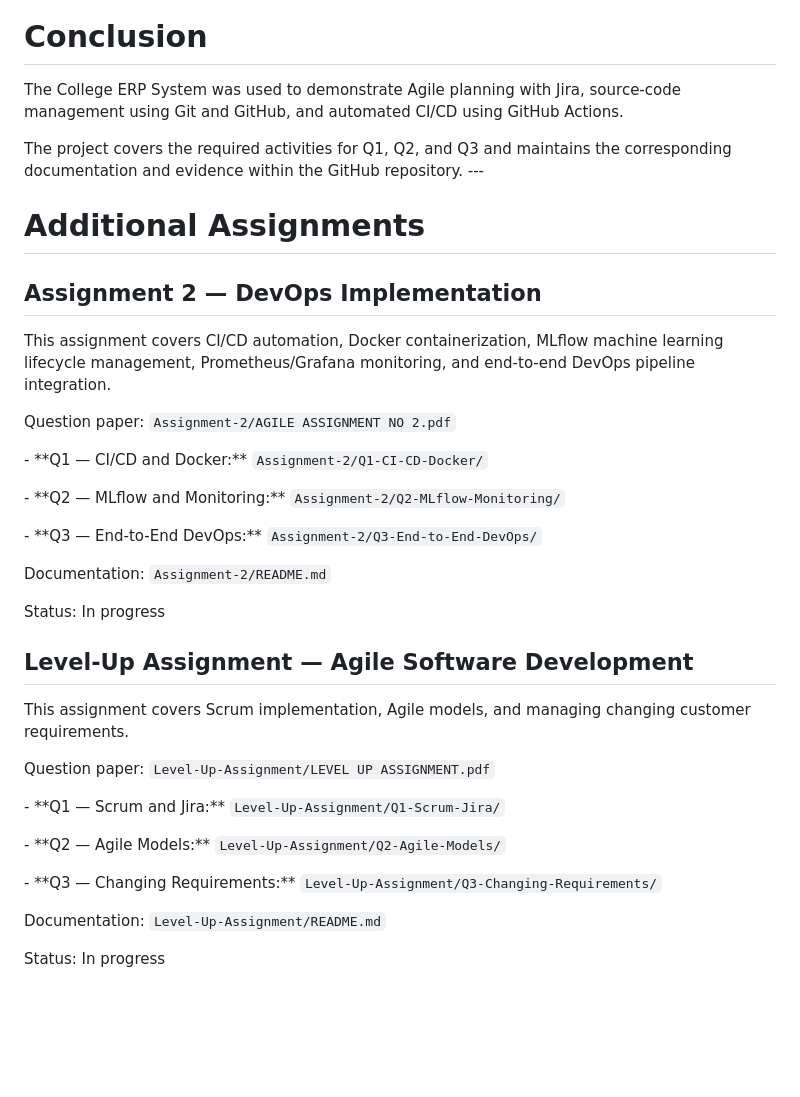
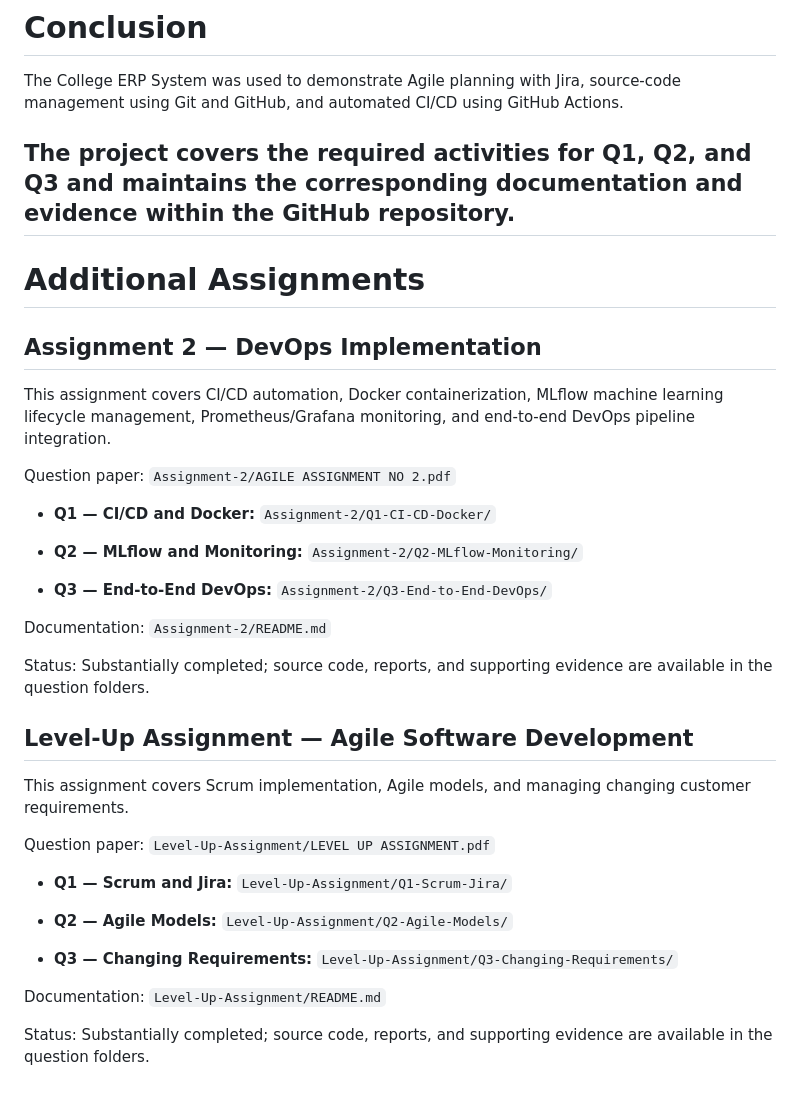
Before and after one commit to Vighnesh279/College-ERP-Assignment, a Markdown page: README.md, the part around the change. Rendered like a GitHub page; blank space fills up the shorter version.

Commit message:
Update repository README status and formatting

```diff
--- a/README.md
+++ b/README.md
@@ -331,7 +331,7 @@ The repository contains the assignment documentation, application source code, J
 The College ERP System was used to demonstrate Agile planning with Jira, source-code management using Git and GitHub, and automated CI/CD using GitHub Actions.
 
 The project covers the required activities for Q1, Q2, and Q3 and maintains the corresponding documentation and evidence within the GitHub repository.
-\---
+---
 
 
 
@@ -351,11 +351,11 @@ Question paper: `Assignment-2/AGILE ASSIGNMENT NO 2.pdf`
 
 
 
-\- \*\*Q1 — CI/CD and Docker:\*\* `Assignment-2/Q1-CI-CD-Docker/`
+- **Q1 — CI/CD and Docker:** `Assignment-2/Q1-CI-CD-Docker/`
 
-\- \*\*Q2 — MLflow and Monitoring:\*\* `Assignment-2/Q2-MLflow-Monitoring/`
+- **Q2 — MLflow and Monitoring:** `Assignment-2/Q2-MLflow-Monitoring/`
 
-\- \*\*Q3 — End-to-End DevOps:\*\* `Assignment-2/Q3-End-to-End-DevOps/`
+- **Q3 — End-to-End DevOps:** `Assignment-2/Q3-End-to-End-DevOps/`
 
 
 
@@ -363,7 +363,7 @@ Documentation: `Assignment-2/README.md`
 
 
 
-Status: In progress
+Status: Substantially completed; source code, reports, and supporting evidence are available in the question folders.
 
 
 
@@ -379,11 +379,11 @@ Question paper: `Level-Up-Assignment/LEVEL UP ASSIGNMENT.pdf`
 
 
 
-\- \*\*Q1 — Scrum and Jira:\*\* `Level-Up-Assignment/Q1-Scrum-Jira/`
+- **Q1 — Scrum and Jira:** `Level-Up-Assignment/Q1-Scrum-Jira/`
 
-\- \*\*Q2 — Agile Models:\*\* `Level-Up-Assignment/Q2-Agile-Models/`
+- **Q2 — Agile Models:** `Level-Up-Assignment/Q2-Agile-Models/`
 
-\- \*\*Q3 — Changing Requirements:\*\* `Level-Up-Assignment/Q3-Changing-Requirements/`
+- **Q3 — Changing Requirements:** `Level-Up-Assignment/Q3-Changing-Requirements/`
 
 
 
@@ -391,4 +391,4 @@ Documentation: `Level-Up-Assignment/README.md`
 
 
 
-Status: In progress
+Status: Substantially completed; source code, reports, and supporting evidence are available in the question folders.
```
